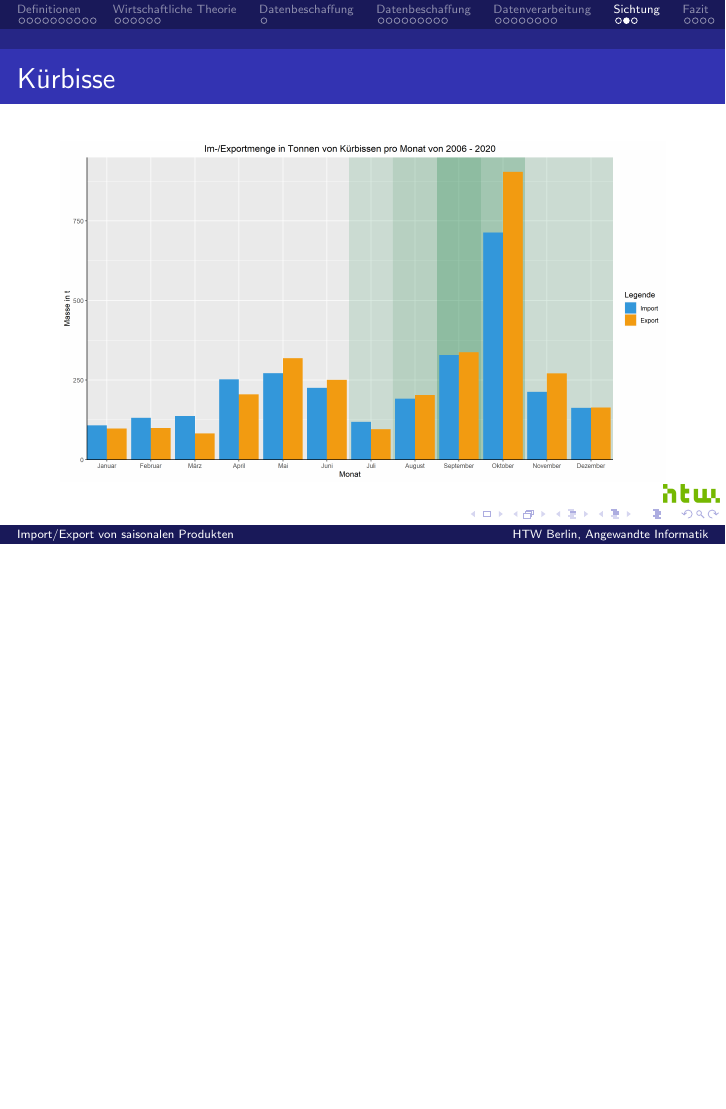
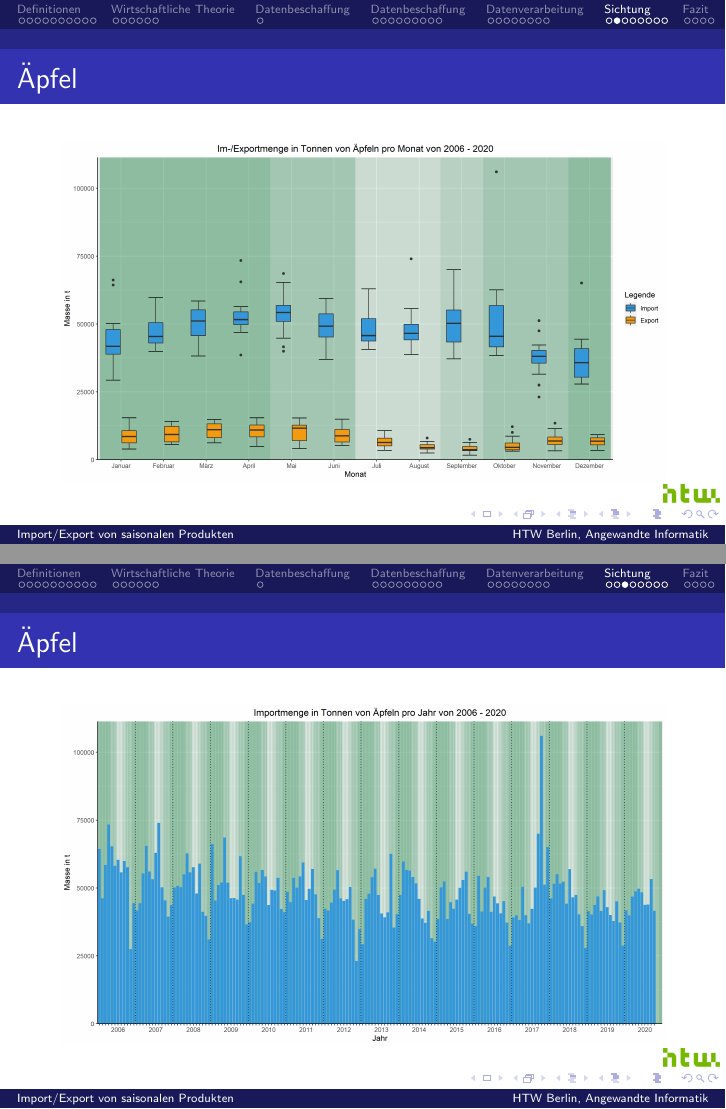
Before and after one commit to jneidel/htw-gds_saisonaler-import-export, LaTeX slides (document/main.tex): page 38 of 43 before the commit and pages 38 and 39 of 48 after it, the two joined at a grey line, the shorter picture padded with empty space. Compiled offline with pdfLaTeX.

Commit message:
Readd my part

```diff
--- a/document/main.tex
+++ b/document/main.tex
@@ -435,3 +435,19 @@ eigenen Einkommens, persönlicher Geschmack und der Preis ähnlicher Produkte.
 	\end{center}
 \end{frame}
 
+% jonathan
+\begin{frame}
+\frametitle{Äpfel}
+  \begin{figure}[h]
+    \centering
+    \includegraphics[height=6cm]{0_apfel_markt}
+  \end{figure}
+\end{frame}
+
+\begin{frame}
+\frametitle{Äpfel}
+  \begin{figure}[h]
+    \centering
+    \includegraphics[height=6cm]{0_apfel_import}
+  \end{figure}
+\end{frame}
```
Also changed, not shown: document/main.tex (30 more changed lines).
